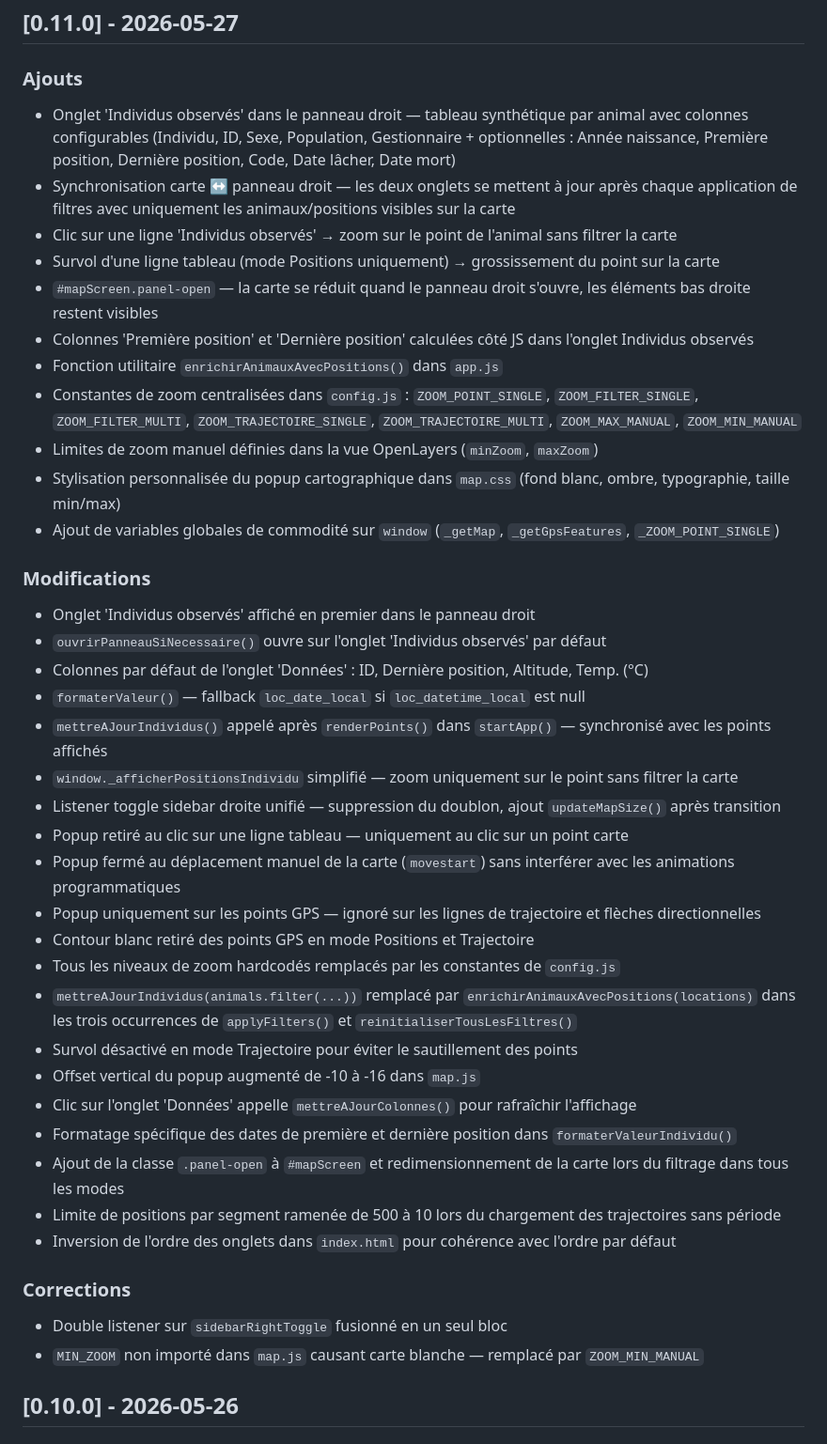
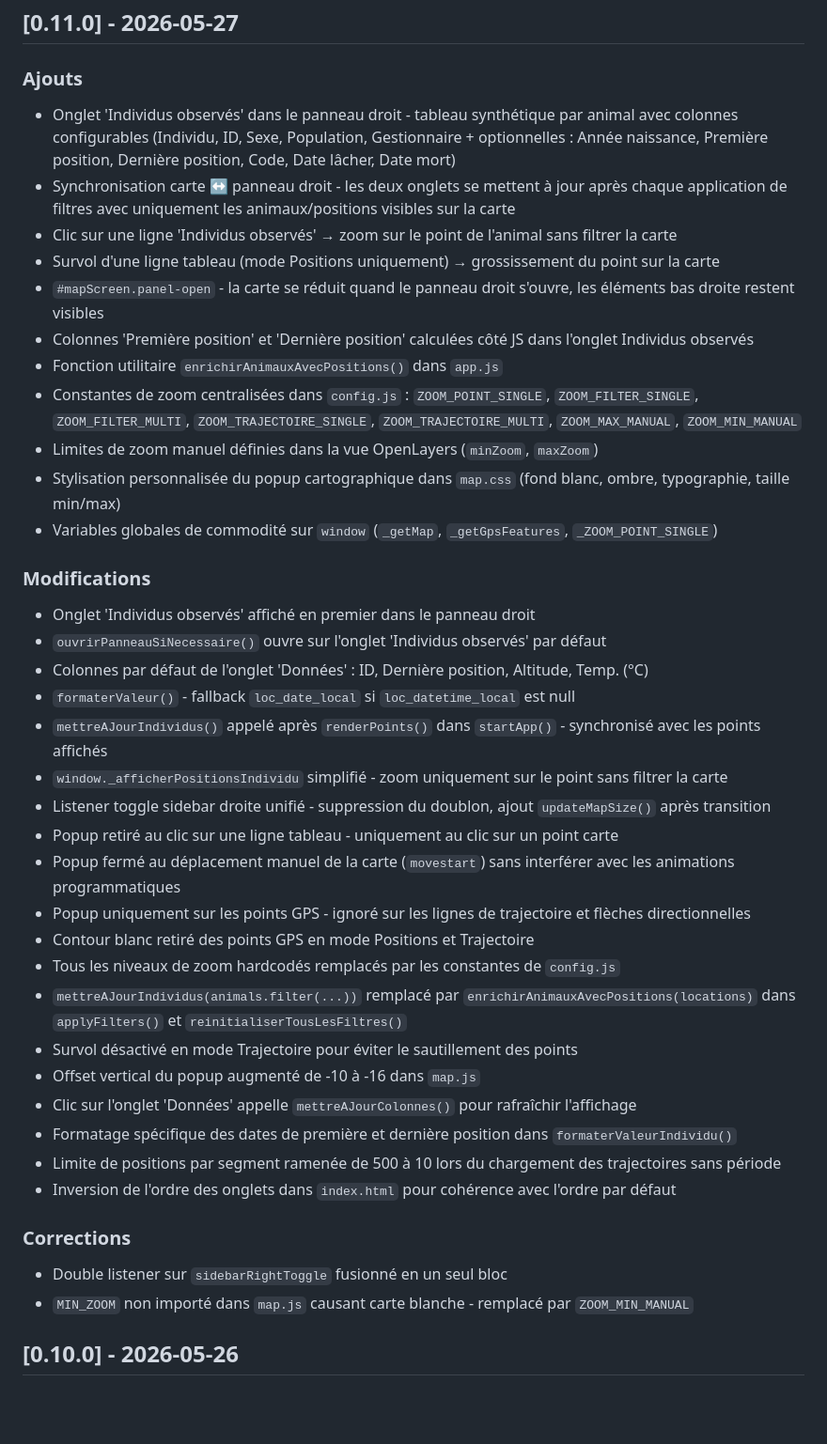
Before and after one commit to PNPyrenees/bouquetin_web_interface, a Markdown page: docs/CHANGELOG.md, the part around the change. Shown at 94% size. Rendered like a GitHub page; blank space fills up the shorter version.

Commit message:
Mise à jour CHANGELOG 0.11.0

```diff
--- a/docs/CHANGELOG.md
+++ b/docs/CHANGELOG.md
@@ -3,43 +3,42 @@
 ## [0.11.0] - 2026-05-27
 
 ### Ajouts
-- Onglet 'Individus observés' dans le panneau droit — tableau synthétique par animal avec colonnes configurables (Individu, ID, Sexe, Population, Gestionnaire + optionnelles : Année naissance, Première position, Dernière position, Code, Date lâcher, Date mort)
-- Synchronisation carte ↔ panneau droit — les deux onglets se mettent à jour après chaque application de filtres avec uniquement les animaux/positions visibles sur la carte
+- Onglet 'Individus observés' dans le panneau droit - tableau synthétique par animal avec colonnes configurables (Individu, ID, Sexe, Population, Gestionnaire + optionnelles : Année naissance, Première position, Dernière position, Code, Date lâcher, Date mort)
+- Synchronisation carte ↔ panneau droit - les deux onglets se mettent à jour après chaque application de filtres avec uniquement les animaux/positions visibles sur la carte
 - Clic sur une ligne 'Individus observés' → zoom sur le point de l'animal sans filtrer la carte
 - Survol d'une ligne tableau (mode Positions uniquement) → grossissement du point sur la carte
-- `#mapScreen.panel-open` — la carte se réduit quand le panneau droit s'ouvre, les éléments bas droite restent visibles
+- `#mapScreen.panel-open` - la carte se réduit quand le panneau droit s'ouvre, les éléments bas droite restent visibles
 - Colonnes 'Première position' et 'Dernière position' calculées côté JS dans l'onglet Individus observés
 - Fonction utilitaire `enrichirAnimauxAvecPositions()` dans `app.js`
 - Constantes de zoom centralisées dans `config.js` : `ZOOM_POINT_SINGLE`, `ZOOM_FILTER_SINGLE`, `ZOOM_FILTER_MULTI`, `ZOOM_TRAJECTOIRE_SINGLE`, `ZOOM_TRAJECTOIRE_MULTI`, `ZOOM_MAX_MANUAL`, `ZOOM_MIN_MANUAL`
 - Limites de zoom manuel définies dans la vue OpenLayers (`minZoom`, `maxZoom`)
 - Stylisation personnalisée du popup cartographique dans `map.css` (fond blanc, ombre, typographie, taille min/max)
-- Ajout de variables globales de commodité sur `window` (`_getMap`, `_getGpsFeatures`, `_ZOOM_POINT_SINGLE`)
+- Variables globales de commodité sur `window` (`_getMap`, `_getGpsFeatures`, `_ZOOM_POINT_SINGLE`)
 
 ### Modifications
 - Onglet 'Individus observés' affiché en premier dans le panneau droit
 - `ouvrirPanneauSiNecessaire()` ouvre sur l'onglet 'Individus observés' par défaut
 - Colonnes par défaut de l'onglet 'Données' : ID, Dernière position, Altitude, Temp. (°C)
-- `formaterValeur()` — fallback `loc_date_local` si `loc_datetime_local` est null
-- `mettreAJourIndividus()` appelé après `renderPoints()` dans `startApp()` — synchronisé avec les points affichés
-- `window._afficherPositionsIndividu` simplifié — zoom uniquement sur le point sans filtrer la carte
-- Listener toggle sidebar droite unifié — suppression du doublon, ajout `updateMapSize()` après transition
-- Popup retiré au clic sur une ligne tableau — uniquement au clic sur un point carte
+- `formaterValeur()` - fallback `loc_date_local` si `loc_datetime_local` est null
+- `mettreAJourIndividus()` appelé après `renderPoints()` dans `startApp()` - synchronisé avec les points affichés
+- `window._afficherPositionsIndividu` simplifié - zoom uniquement sur le point sans filtrer la carte
+- Listener toggle sidebar droite unifié - suppression du doublon, ajout `updateMapSize()` après transition
+- Popup retiré au clic sur une ligne tableau - uniquement au clic sur un point carte
 - Popup fermé au déplacement manuel de la carte (`movestart`) sans interférer avec les animations programmatiques
-- Popup uniquement sur les points GPS — ignoré sur les lignes de trajectoire et flèches directionnelles
+- Popup uniquement sur les points GPS - ignoré sur les lignes de trajectoire et flèches directionnelles
 - Contour blanc retiré des points GPS en mode Positions et Trajectoire
 - Tous les niveaux de zoom hardcodés remplacés par les constantes de `config.js`
-- `mettreAJourIndividus(animals.filter(...))` remplacé par `enrichirAnimauxAvecPositions(locations)` dans les trois occurrences de `applyFilters()` et `reinitialiserTousLesFiltres()`
+- `mettreAJourIndividus(animals.filter(...))` remplacé par `enrichirAnimauxAvecPositions(locations)` dans `applyFilters()` et `reinitialiserTousLesFiltres()`
 - Survol désactivé en mode Trajectoire pour éviter le sautillement des points
 - Offset vertical du popup augmenté de -10 à -16 dans `map.js`
 - Clic sur l'onglet 'Données' appelle `mettreAJourColonnes()` pour rafraîchir l'affichage
 - Formatage spécifique des dates de première et dernière position dans `formaterValeurIndividu()`
-- Ajout de la classe `.panel-open` à `#mapScreen` et redimensionnement de la carte lors du filtrage dans tous les modes
 - Limite de positions par segment ramenée de 500 à 10 lors du chargement des trajectoires sans période
 - Inversion de l'ordre des onglets dans `index.html` pour cohérence avec l'ordre par défaut
 
 ### Corrections
 - Double listener sur `sidebarRightToggle` fusionné en un seul bloc
-- `MIN_ZOOM` non importé dans `map.js` causant carte blanche — remplacé par `ZOOM_MIN_MANUAL`
+- `MIN_ZOOM` non importé dans `map.js` causant carte blanche - remplacé par `ZOOM_MIN_MANUAL`
 
 ## [0.10.0] - 2026-05-26
 
```
